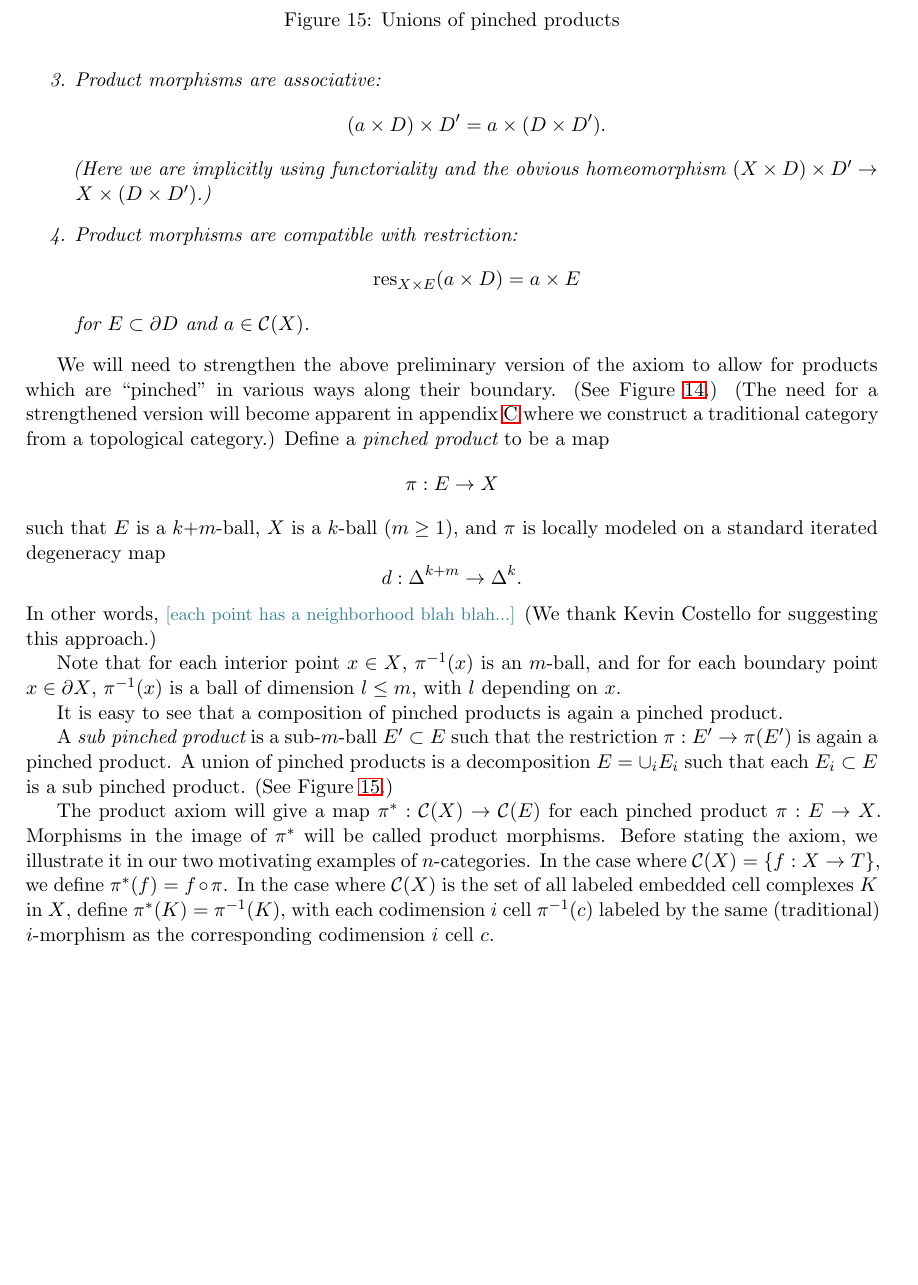
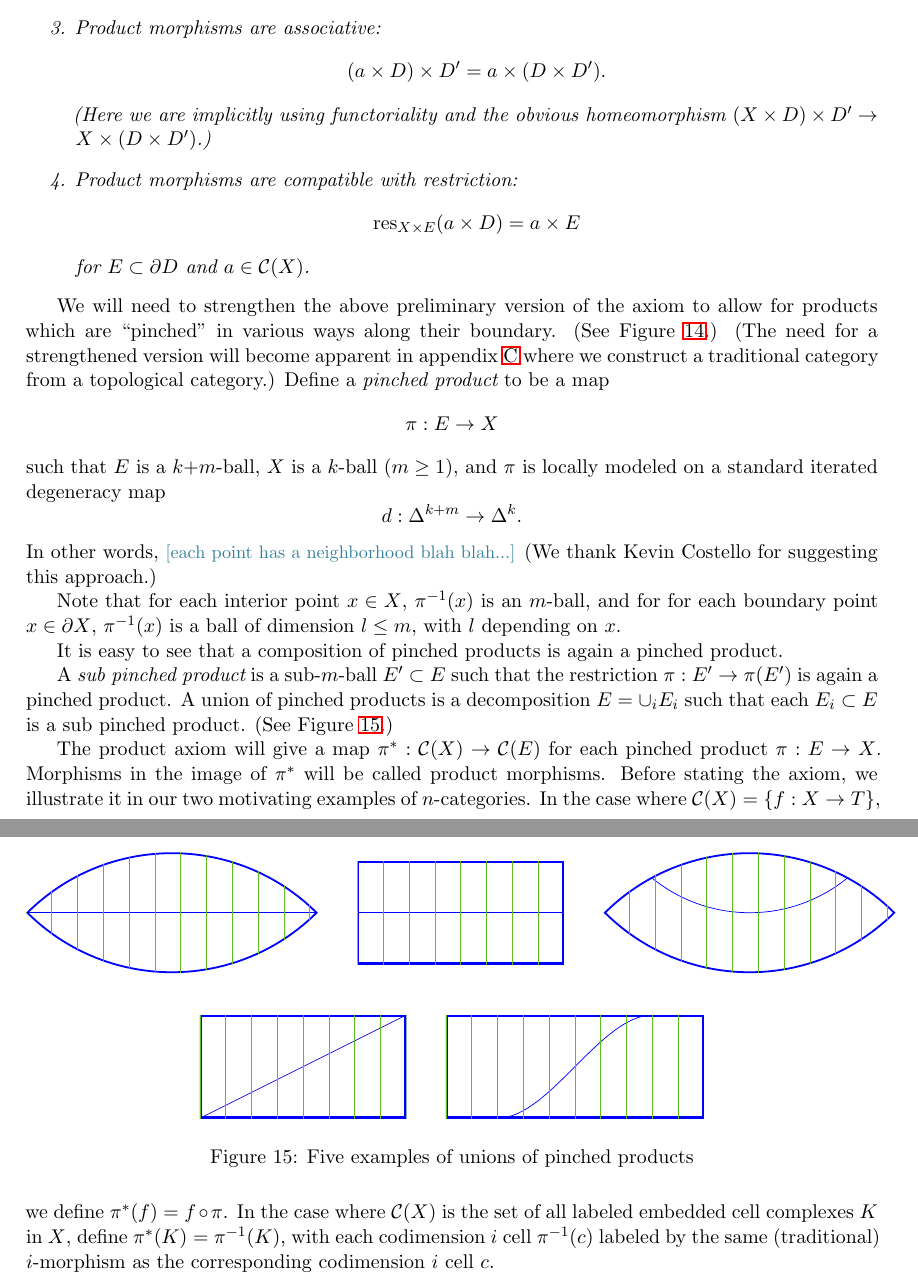
Before and after one commit to semorrison/blob, a LaTeX document (blob1.tex, which reads text/ncat.tex): part of page 43 of 87 before the commit and two parts of pages 43 and 44 of 87 after it, the two joined at a grey line, cut at the place of the change, the shorter picture padded with empty space. Compiled offline with LaTeX, dvips and Ghostscript.

Commit message:
converting some hand drawn pictures to tikz

```diff
--- a/text/ncat.tex
+++ b/text/ncat.tex
@@ -365,8 +389,64 @@ A {union} of pinched products is a decomposition $E = \cup_i E_i$
 such that each $E_i\sub E$ is a sub pinched product.
 (See Figure \ref{pinched_prod_unions}.)
 \begin{figure}[t]
-$$\mathfig{.8}{tempkw/pinched_prod_unions}$$
-\caption{Unions of pinched products}\label{pinched_prod_unions}
+$$
+\begin{tikzpicture}[baseline=0]
+\begin{scope}
+\path[clip] (0,0) arc (135:45:4) arc (-45:-135:4);
+\draw[blue,line width=2pt] (0,0) arc (135:45:4) arc (-45:-135:4);
+\draw[blue] (0,0) -- (5.66,0);
+\foreach \x in {0, 0.5, ..., 6} {
+	\draw[green!50!brown] (\x,-2) -- (\x,2);
+}
+\end{scope}
+\end{tikzpicture}
+\qquad
+\begin{tikzpicture}[baseline=0]
+\begin{scope}
+\path[clip] (0,-1) rectangle (4,1);
+\draw[blue,line width=2pt] (0,-1) rectangle (4,1);
+\draw[blue] (0,0) -- (5,0);
+\foreach \x in {0, 0.5, ..., 6} {
+	\draw[green!50!brown] (\x,-2) -- (\x,2);
+}
+\end{scope}
+\end{tikzpicture}
+\qquad
+\begin{tikzpicture}[baseline=0]
+\begin{scope}
+\path[clip] (0,0) arc (135:45:4) arc (-45:-135:4);
+\draw[blue,line width=2pt] (0,0) arc (135:45:4) arc (-45:-135:4);
+\draw[blue] (2.83,3) circle (3);
+\foreach \x in {0, 0.5, ..., 6} {
+	\draw[green!50!brown] (\x,-2) -- (\x,2);
+}
+\end{scope}
+\end{tikzpicture}
+$$
+$$
+\begin{tikzpicture}[baseline=0]
+\begin{scope}
+\path[clip] (0,-1) rectangle (4,1);
+\draw[blue,line width=2pt] (0,-1) rectangle (4,1);
+\draw[blue] (0,-1) -- (4,1);
+\foreach \x in {0, 0.5, ..., 6} {
+	\draw[green!50!brown] (\x,-2) -- (\x,2);
+}
+\end{scope}
+\end{tikzpicture}
+\qquad
+\begin{tikzpicture}[baseline=0]
+\begin{scope}
+\path[clip] (0,-1) rectangle (5,1);
+\draw[blue,line width=2pt] (0,-1) rectangle (5,1);
+\draw[blue] (1,-1) .. controls  (2,-1) and (3,1) .. (4,1);
+\foreach \x in {0, 0.5, ..., 6} {
+	\draw[green!50!brown] (\x,-2) -- (\x,2);
+}
+\end{scope}
+\end{tikzpicture}
+$$
+\caption{Five examples of unions of pinched products}\label{pinched_prod_unions}
 \end{figure}
 
 The product axiom will give a map $\pi^*:\cC(X)\to \cC(E)$ for each pinched product
```
Also changed, not shown: sandbox.tex (+3 -0 lines), diagrams/pdf/tempkw/pinched_prod_unions.pdf (deleted), diagrams/pdf/tempkw/pinched_prods.pdf (deleted), text/ncat.tex (26 more changed lines).
